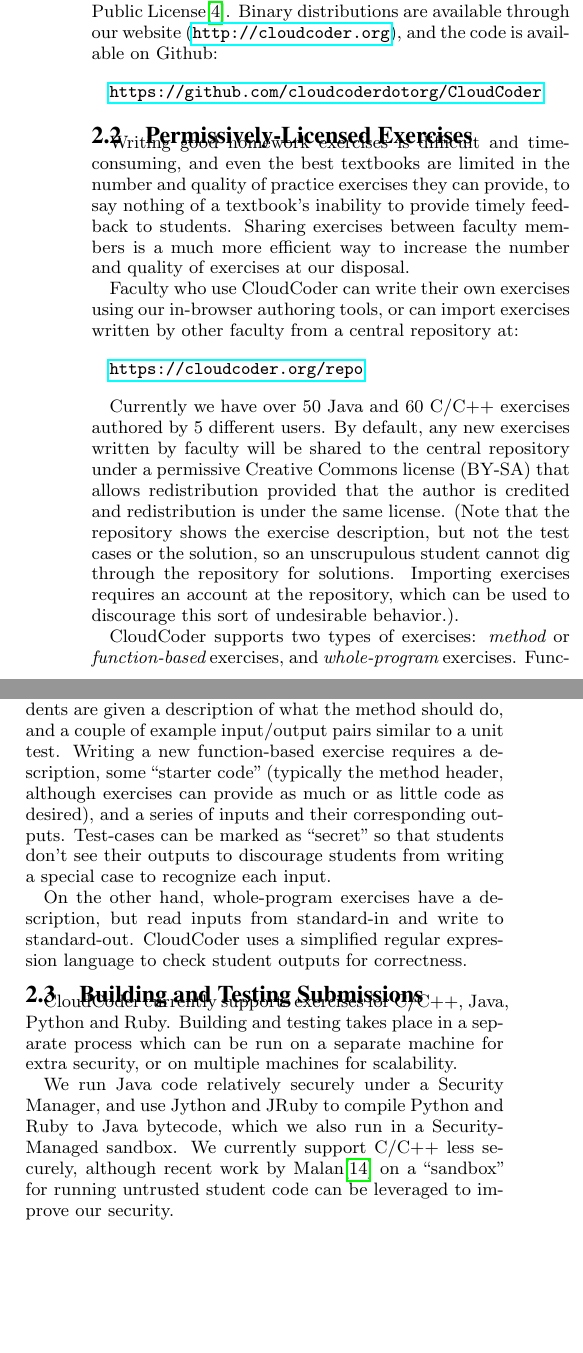
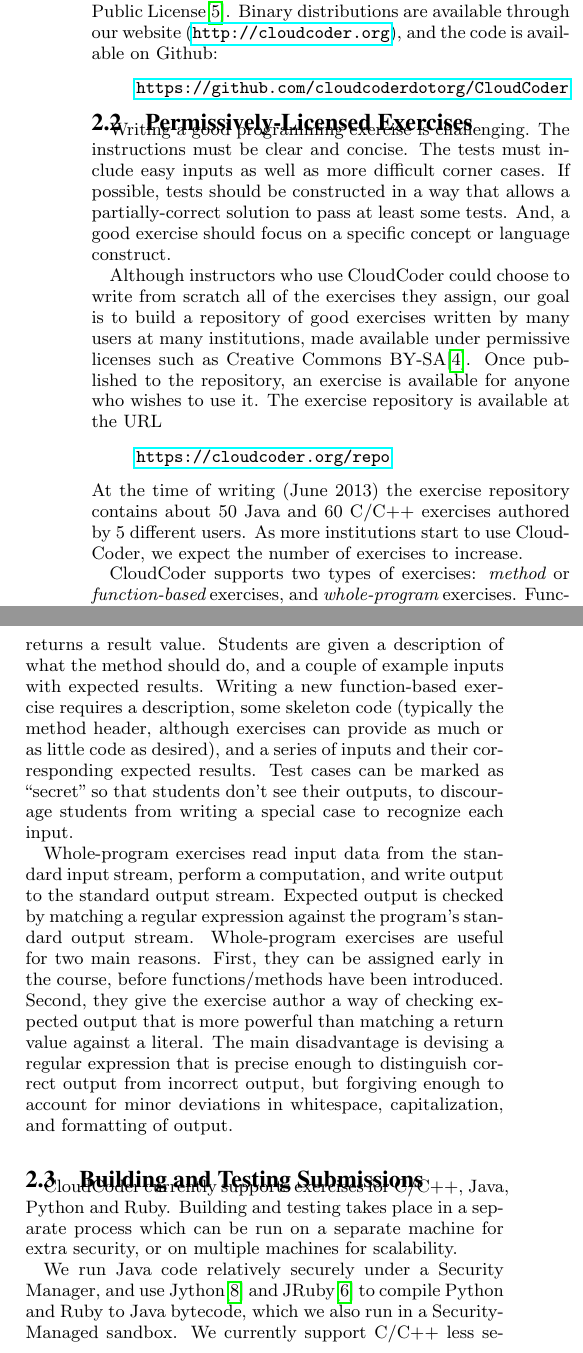
Before and after one commit to daveho/icer2013, a LaTeX paper (paper/paper.tex): two parts of the columns of page 2 of 5, joined at a grey line, cut so that both start at the same text, the shorter picture padded with empty space. Compiled offline with pdfLaTeX.

Commit message:
editing exercises section, add some refs

```diff
--- a/paper/paper.tex
+++ b/paper/paper.tex
@@ -305,61 +305,87 @@
 CloudCoder is available under the GNU Affero General Public License\cite{AGPL}.
 Binary distributions are available through our website (\url{http://cloudcoder.org}),
 and the code is available on Github:
-
-\vspace*{3mm}
+\begin{quote}
 \url{https://github.com/cloudcoderdotorg/CloudCoder}
+\end{quote}
 
 % The editor window
 
 \subsection{Permissively-Licensed Exercises}
 
-Writing good homework exercises is difficult and
-time-consuming, and even the best textbooks are limited in the
-number and quality of practice exercises they can provide, to say
-nothing of a textbook's inability to provide timely feedback to
-students.
-Sharing exercises between faculty members is a much
-more efficient way to increase the number and quality of exercises at
-our disposal.
+%Writing good homework exercises is difficult and
+%time-consuming, and even the best textbooks are limited in the
+%number and quality of practice exercises they can provide, to say
+%nothing of a textbook's inability to provide timely feedback to
+%students.
+%Sharing exercises between faculty members is a much
+%more efficient way to increase the number and quality of exercises at
+%our disposal.
+Writing a good programming exercise is challenging.
+The instructions must be clear and concise.  The tests must
+include easy inputs as well as more difficult corner cases.
+If possible, tests should be constructed in a way that
+allows a partially-correct solution to pass at least some
+tests.  And, a good exercise should focus on a specific concept
+or language construct.
 
-Faculty who use CloudCoder can write their own exercises using our in-browser
-authoring tools, or can import exercises written by other faculty
-from a central repository at:
+%Faculty who use CloudCoder can write their own exercises using our in-browser
+%authoring tools, or can import exercises written by other faculty
+%from a central repository at:
 
-\vspace*{3mm}
+Although instructors who use CloudCoder
+could choose to write from scratch all of the exercises they assign,
+our goal is to build a repository of good exercises
+written by many users at many institutions, made available under
+permissive licenses such as Creative Commons BY-SA\cite{CC-BY-SA}.
+Once published to the repository, an exercise is available
+for anyone who wishes to use it.
+The exercise repository is available at the URL
+\begin{quote}
 \url{https://cloudcoder.org/repo}
-\vspace*{3mm}
-
-Currently we have over 50 Java and 60 C/C++ exercises authored by 5
-different users.  By default,
-any new exercises written by faculty will be shared to the
-central repository under a permissive Creative Commons license (BY-SA)
-that allows redistribution provided that the author is credited and
-redistribution is under the same license.
-(Note that the repository shows the exercise description, but not the
-test cases or the solution, so an unscrupulous student cannot dig through the
-repository for solutions.  Importing exercises requires an account at
-the repository, which can be used to discourage this sort of
-undesirable behavior.).
+\end{quote}
+%
+At the time of writing (June 2013) the exercise repository contains about 50 Java and
+60 C/C++ exercises authored by 5 different users.  As more institutions
+start to use CloudCoder, we expect the number of exercises to increase.
+%By default,
+%any new exercises written by faculty will be shared to the
+%central repository under a permissive Creative Commons license (BY-SA)
+%that allows redistribution provided that the author is credited and
+%redistribution is under the same license.
+%(Note that the repository shows the exercise description, but not the
+%test cases or the solution, so an unscrupulous student cannot dig through the
+%repository for solutions.  Importing exercises requires an account at
+%the repository, which can be used to discourage this sort of
+%undesirable behavior.)
 
 CloudCoder supports two types of exercises:  {\em method} or {\em function-based}
-exercises, and {\em whole-program} exercises.  Function based exercises look
-a lot like Codingbat exercises:  Students are given a description of
-what the method should do, and a couple of example input/output pairs
-similar to a unit test.  Writing a new function-based exercise
-requires a description, some ``starter code'' (typically the method
+exercises, and {\em whole-program} exercises.  Function based exercises are
+very similar to CodingBat exercises: the student is required to write
+a function/method that takes some number of parameter values,
+does a computation, and returns a result value.
+Students are given a description of
+what the method should do, and a couple of example inputs with
+expected results.  Writing a new function-based exercise
+requires a description, some skeleton code (typically the method
 header, although exercises can provide as much or as little code as
-desired), and a series of inputs and their corresponding outputs.
-Test-cases can be marked as ``secret'' so that students don't see their
-outputs to discourage students from writing a special case to
+desired), and a series of inputs and their corresponding expected results.
+Test cases can be marked as ``secret'' so that students don't see their
+outputs, to discourage students from writing a special case to
 recognize each input.
 
-On the other hand, whole-program exercises
-have a description, but read inputs from
-standard-in and write to standard-out.  CloudCoder uses a
-simplified regular expression language to check student outputs for
-correctness.
-
+Whole-program exercises read input data from
+the standard input stream, perform a computation, and write output to the standard output stream.
+Expected output is checked by matching a regular expression against the
+program's standard output stream.
+Whole-program exercises are useful for two main reasons.  First,
+they can be assigned early in the course, before functions/methods
+have been introduced.  Second, they give the exercise author a
+way of checking expected output that is more powerful than matching a return
+value against a literal.  The main disadvantage is devising a
+regular expression that is precise enough to distinguish correct output
+from incorrect output, but forgiving enough to account for minor deviations
+in whitespace, capitalization, and formatting of output.
 
 \subsection{Building and Testing Submissions}
 
@@ -369,8 +395,6 @@
 machines for scalability.
 
 We run Java code relatively securely under a Security Manager, and
-use Jython and JRuby to compile Python and Ruby to Java
+use Jython\cite{jython} and JRuby\cite{jruby} to compile Python and Ruby to Java
 bytecode, which we also run in a Security-Managed sandbox.  We
 currently support C/C++ less securely, although
-recent work by Malan\cite{Malan:2013:CSS:2445196.2445242} on a
-``sandbox'' for running untrusted student code can be leveraged to improve our security.
```
Also changed, not shown: paper/paper.bib (+21 -0 lines), paper/paper.tex (4 more changed lines).
